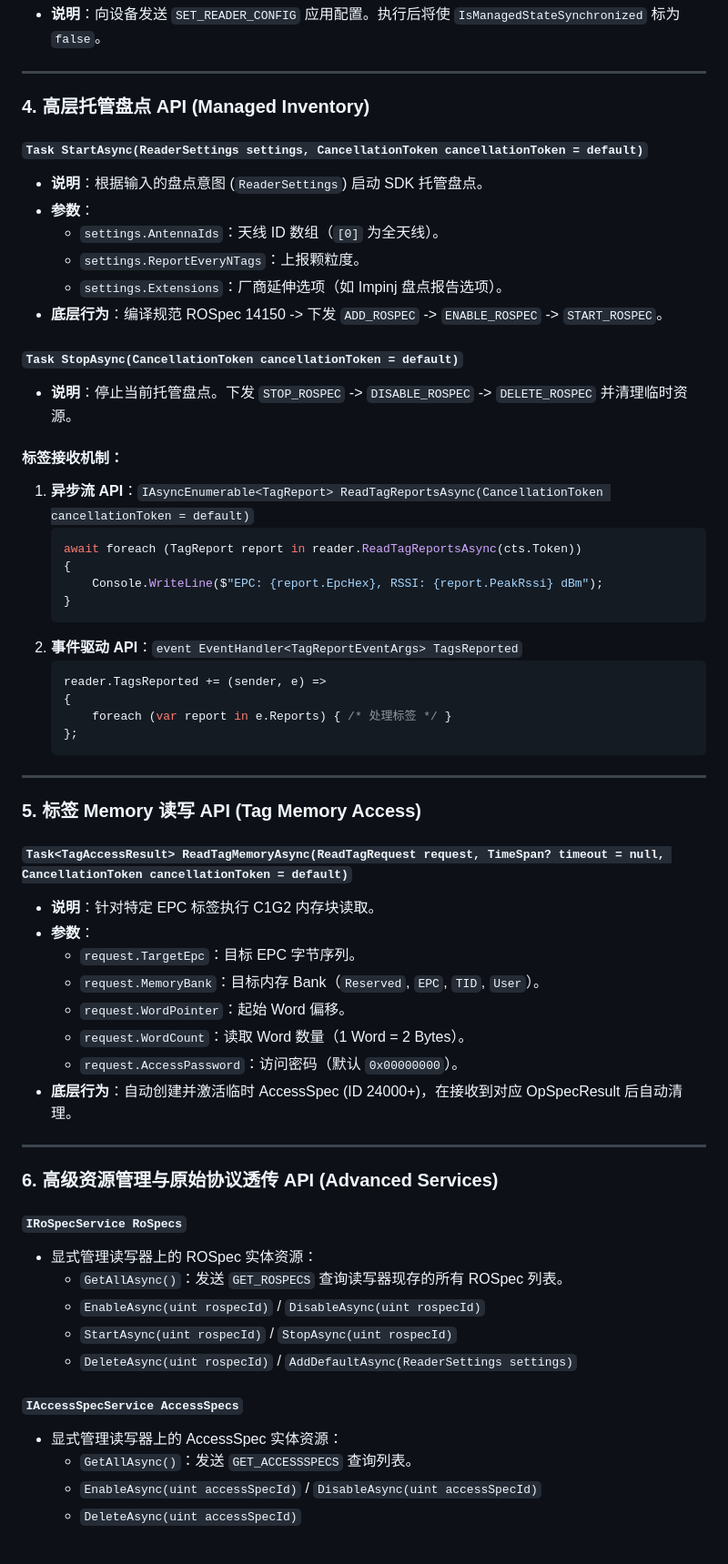
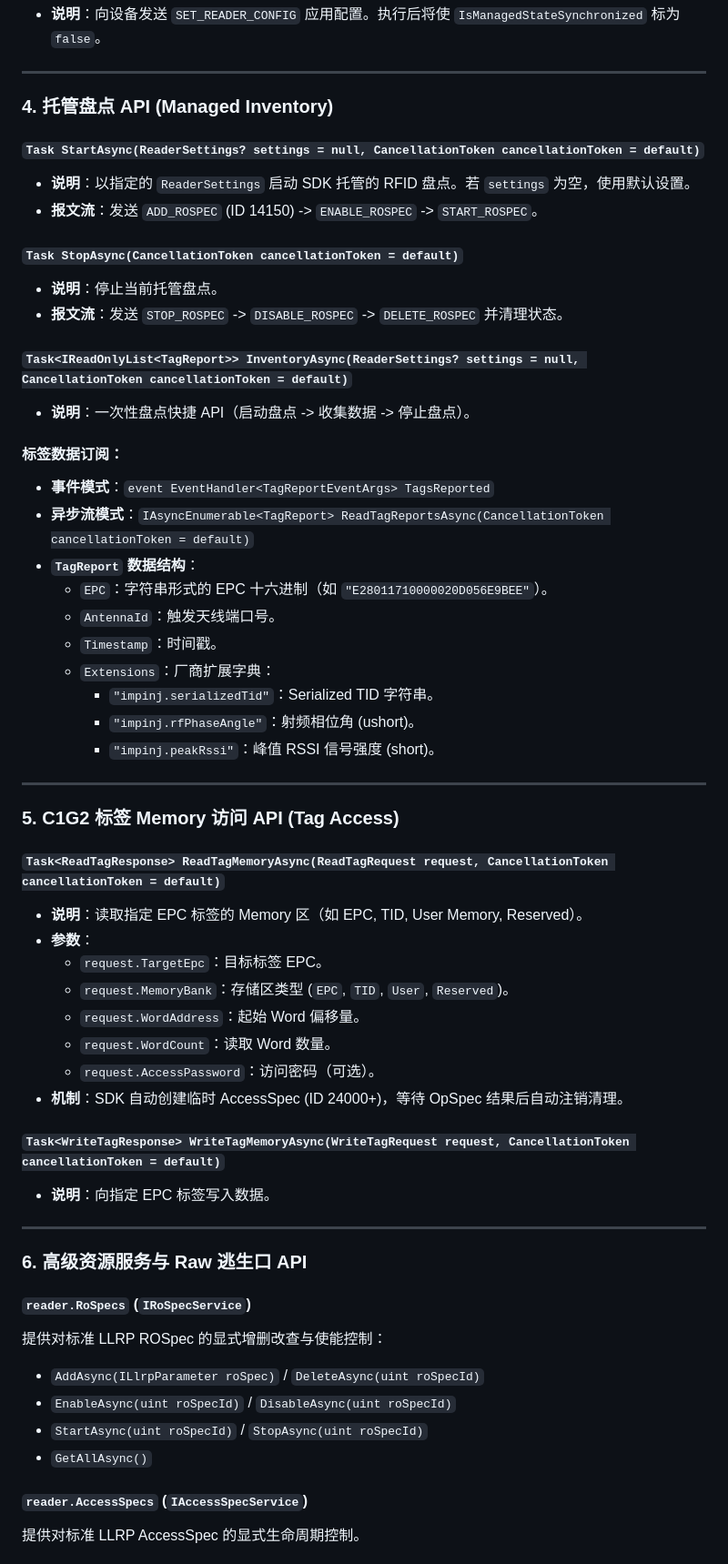
Before and after one commit to newton5555/LLRPCSharp, a Markdown page: docs/guides/sdk-api-guide.md, the part around one of its changes. Shown at 91% size. GitHub-like rendering.

````diff
--- a/docs/guides/sdk-api-guide.md
+++ b/docs/guides/sdk-api-guide.md
@@ -99,63 +99,59 @@ SDK 遵循 **双层 API 入口架构**：
 
 ---
 
-### 4. 高层托管盘点 API (Managed Inventory)
+### 4. 托管盘点 API (Managed Inventory)
 
-#### `Task StartAsync(ReaderSettings settings, CancellationToken cancellationToken = default)`
-- **说明**：根据输入的盘点意图 (`ReaderSettings`) 启动 SDK 托管盘点。
-- **参数**：
-  - `settings.AntennaIds`：天线 ID 数组（`[0]` 为全天线）。
-  - `settings.ReportEveryNTags`：上报颗粒度。
-  - `settings.Extensions`：厂商延伸选项（如 Impinj 盘点报告选项）。
-- **底层行为**：编译规范 ROSpec 14150 -> 下发 `ADD_ROSPEC` -> `ENABLE_ROSPEC` -> `START_ROSPEC`。
+#### `Task StartAsync(ReaderSettings? settings = null, CancellationToken cancellationToken = default)`
+- **说明**：以指定的 `ReaderSettings` 启动 SDK 托管的 RFID 盘点。若 `settings` 为空，使用默认设置。
+- **报文流**：发送 `ADD_ROSPEC` (ID 14150) -> `ENABLE_ROSPEC` -> `START_ROSPEC`。
 
 #### `Task StopAsync(CancellationToken cancellationToken = default)`
-- **说明**：停止当前托管盘点。下发 `STOP_ROSPEC` -> `DISABLE_ROSPEC` -> `DELETE_ROSPEC` 并清理临时资源。
+- **说明**：停止当前托管盘点。
+- **报文流**：发送 `STOP_ROSPEC` -> `DISABLE_ROSPEC` -> `DELETE_ROSPEC` 并清理状态。
 
-#### 标签接收机制：
-1. **异步流 API**：`IAsyncEnumerable<TagReport> ReadTagReportsAsync(CancellationToken cancellationToken = default)`
-   ```csharp
-   await foreach (TagReport report in reader.ReadTagReportsAsync(cts.Token))
-   {
-       Console.WriteLine($"EPC: {report.EpcHex}, RSSI: {report.PeakRssi} dBm");
-   }
-   ```
-2. **事件驱动 API**：`event EventHandler<TagReportEventArgs> TagsReported`
-   ```csharp
-   reader.TagsReported += (sender, e) =>
-   {
-       foreach (var report in e.Reports) { /* 处理标签 */ }
-   };
-   ```
+#### `Task<IReadOnlyList<TagReport>> InventoryAsync(ReaderSettings? settings = null, CancellationToken cancellationToken = default)`
+- **说明**：一次性盘点快捷 API（启动盘点 -> 收集数据 -> 停止盘点）。
+
+#### 标签数据订阅：
+- **事件模式**：`event EventHandler<TagReportEventArgs> TagsReported`
+- **异步流模式**：`IAsyncEnumerable<TagReport> ReadTagReportsAsync(CancellationToken cancellationToken = default)`
+- **`TagReport` 数据结构**：
+  - `EPC`：字符串形式的 EPC 十六进制（如 `"E28011710000020D056E9BEE"`）。
+  - `AntennaId`：触发天线端口号。
+  - `Timestamp`：时间戳。
+  - `Extensions`：厂商扩展字典：
+    - `"impinj.serializedTid"`：Serialized TID 字符串。
+    - `"impinj.rfPhaseAngle"`：射频相位角 (ushort)。
+    - `"impinj.peakRssi"`：峰值 RSSI 信号强度 (short)。
 
 ---
 
-### 5. 标签 Memory 读写 API (Tag Memory Access)
+### 5. C1G2 标签 Memory 访问 API (Tag Access)
 
-#### `Task<TagAccessResult> ReadTagMemoryAsync(ReadTagRequest request, TimeSpan? timeout = null, CancellationToken cancellationToken = default)`
-- **说明**：针对特定 EPC 标签执行 C1G2 内存块读取。
+#### `Task<ReadTagResponse> ReadTagMemoryAsync(ReadTagRequest request, CancellationToken cancellationToken = default)`
+- **说明**：读取指定 EPC 标签的 Memory 区（如 EPC, TID, User Memory, Reserved）。
 - **参数**：
-  - `request.TargetEpc`：目标 EPC 字节序列。
-  - `request.MemoryBank`：目标内存 Bank（`Reserved`, `EPC`, `TID`, `User`）。
-  - `request.WordPointer`：起始 Word 偏移。
-  - `request.WordCount`：读取 Word 数量（1 Word = 2 Bytes）。
-  - `request.AccessPassword`：访问密码（默认 `0x00000000`）。
-- **底层行为**：自动创建并激活临时 AccessSpec (ID 24000+)，在接收到对应 OpSpecResult 后自动清理。
+  - `request.TargetEpc`：目标标签 EPC。
+  - `request.MemoryBank`：存储区类型 (`EPC`, `TID`, `User`, `Reserved`)。
+  - `request.WordAddress`：起始 Word 偏移量。
+  - `request.WordCount`：读取 Word 数量。
+  - `request.AccessPassword`：访问密码（可选）。
+- **机制**：SDK 自动创建临时 AccessSpec (ID 24000+)，等待 OpSpec 结果后自动注销清理。
+
+#### `Task<WriteTagResponse> WriteTagMemoryAsync(WriteTagRequest request, CancellationToken cancellationToken = default)`
+- **说明**：向指定 EPC 标签写入数据。
 
 ---
 
-### 6. 高级资源管理与原始协议透传 API (Advanced Services)
+### 6. 高级资源服务与 Raw 逃生口 API
 
-#### `IRoSpecService RoSpecs`
-- 显式管理读写器上的 ROSpec 实体资源：
-  - `GetAllAsync()`：发送 `GET_ROSPECS` 查询读写器现存的所有 ROSpec 列表。
-  - `EnableAsync(uint rospecId)` / `DisableAsync(uint rospecId)`
-  - `StartAsync(uint rospecId)` / `StopAsync(uint rospecId)`
-  - `DeleteAsync(uint rospecId)` / `AddDefaultAsync(ReaderSettings settings)`
+#### `reader.RoSpecs` (`IRoSpecService`)
+提供对标准 LLRP ROSpec 的显式增删改查与使能控制：
+- `AddAsync(ILlrpParameter roSpec)` / `DeleteAsync(uint roSpecId)`
+- `EnableAsync(uint roSpecId)` / `DisableAsync(uint roSpecId)`
+- `StartAsync(uint roSpecId)` / `StopAsync(uint roSpecId)`
+- `GetAllAsync()`
 
-#### `IAccessSpecService AccessSpecs`
-- 显式管理读写器上的 AccessSpec 实体资源：
-  - `GetAllAsync()`：发送 `GET_ACCESSSPECS` 查询列表。
-  - `EnableAsync(uint accessSpecId)` / `DisableAsync(uint accessSpecId)`
-  - `DeleteAsync(uint accessSpecId)`
+#### `reader.AccessSpecs` (`IAccessSpecService`)
+提供对标准 LLRP AccessSpec 的显式生命周期控制。
 
````
Also changed, not shown: other parts of docs/guides/sdk-api-guide.md (+72 -26 lines), docs/specs/2026-07-27-cli-sdk-mapping-spec.md (+1 -1 lines).
